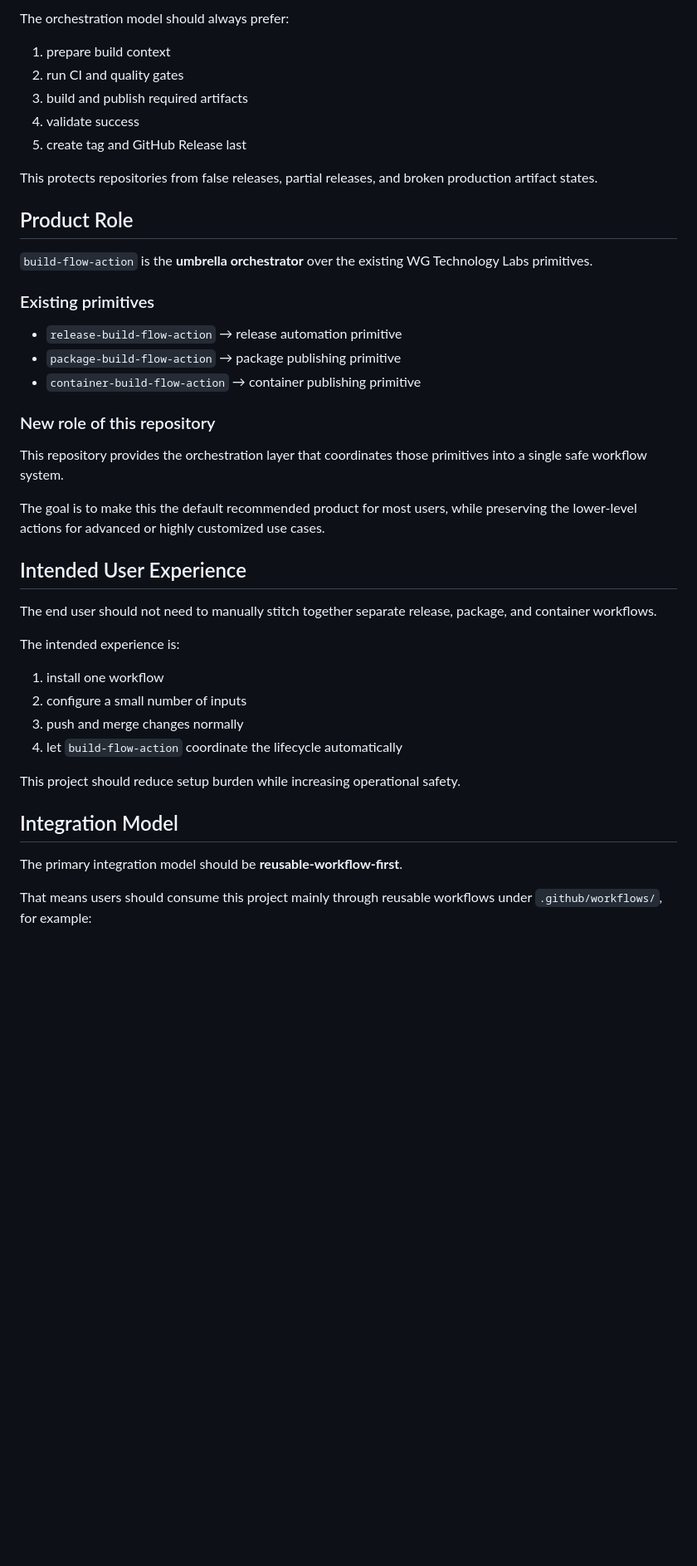
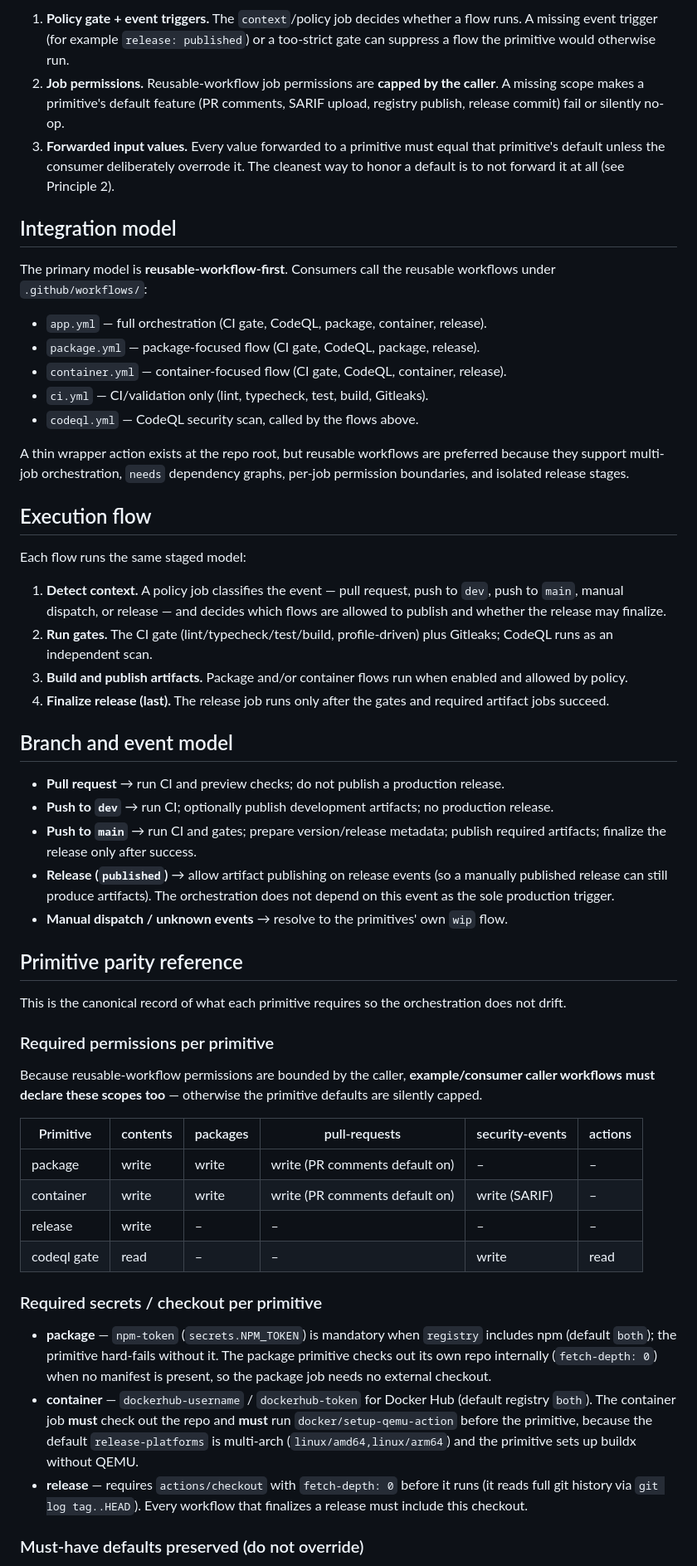
Before and after one commit to wgtechlabs/build-flow-action, a Markdown page: docs/architecture.md, the part around one of its changes. Shown at 83% size. Rendered like a GitHub page; blank space fills up the shorter version.

```diff
--- a/docs/architecture.md
+++ b/docs/architecture.md
@@ -57,46 +56,57 @@ This is the core anti-pattern this project is designed to eliminate.
 
-The orchestration model should always prefer:
+1. **Policy gate + event triggers.** The `context`/policy job decides whether a flow runs. A missing event trigger (for example `release: published`) or a too-strict gate can suppress a flow the primitive would otherwise run.
+2. **Job permissions.** Reusable-workflow job permissions are **capped by the caller**. A missing scope makes a primitive's default feature (PR comments, SARIF upload, registry publish, release commit) fail or silently no-op.
+3. **Forwarded input values.** Every value forwarded to a primitive must equal that primitive's default unless the consumer deliberately overrode it. The cleanest way to honor a default is to not forward it at all (see Principle 2).
 
-1. prepare build context
-2. run CI and quality gates
-3. build and publish required artifacts
-4. validate success
-5. create tag and GitHub Release last
+## Integration model
 
-This protects repositories from false releases, partial releases, and broken production artifact states.
+The primary model is **reusable-workflow-first**. Consumers call the reusable workflows under `.github/workflows/`:
 
-## Product Role
+- `app.yml` — full orchestration (CI gate, CodeQL, package, container, release).
+- `package.yml` — package-focused flow (CI gate, CodeQL, package, release).
+- `container.yml` — container-focused flow (CI gate, CodeQL, container, release).
+- `ci.yml` — CI/validation only (lint, typecheck, test, build, Gitleaks).
+- `codeql.yml` — CodeQL security scan, called by the flows above.
 
-`build-flow-action` is the **umbrella orchestrator** over the existing WG Technology Labs primitives.
+A thin wrapper action exists at the repo root, but reusable workflows are preferred because they support multi-job orchestration, `needs` dependency graphs, per-job permission boundaries, and isolated release stages.
 
-### Existing primitives
+## Execution flow
 
-- `release-build-flow-action` → release automation primitive
-- `package-build-flow-action` → package publishing primitive
-- `container-build-flow-action` → container publishing primitive
+Each flow runs the same staged model:
 
-### New role of this repository
+1. **Detect context.** A policy job classifies the event — pull request, push to `dev`, push to `main`, manual dispatch, or release — and decides which flows are allowed to publish and whether the release may finalize.
+2. **Run gates.** The CI gate (lint/typecheck/test/build, profile-driven) plus Gitleaks; CodeQL runs as an independent scan.
+3. **Build and publish artifacts.** Package and/or container flows run when enabled and allowed by policy.
+4. **Finalize release (last).** The release job runs only after the gates and required artifact jobs succeed.
 
-This repository provides the orchestration layer that coordinates those primitives into a single safe workflow system.
+## Branch and event model
 
-The goal is to make this the default recommended product for most users, while preserving the lower-level actions for advanced or highly customized use cases.
+- **Pull request** → run CI and preview checks; do not publish a production release.
+- **Push to `dev`** → run CI; optionally publish development artifacts; no production release.
+- **Push to `main`** → run CI and gates; prepare version/release metadata; publish required artifacts; finalize the release only after success.
+- **Release (`published`)** → allow artifact publishing on release events (so a manually published release can still produce artifacts). The orchestration does not depend on this event as the sole production trigger.
+- **Manual dispatch / unknown events** → resolve to the primitives' own `wip` flow.
 
-## Intended User Experience
+## Primitive parity reference
 
-The end user should not need to manually stitch together separate release, package, and container workflows.
+This is the canonical record of what each primitive requires so the orchestration does not drift.
 
-The intended experience is:
+### Required permissions per primitive
 
-1. install one workflow
-2. configure a small number of inputs
-3. push and merge changes normally
-4. let `build-flow-action` coordinate the lifecycle automatically
+Because reusable-workflow permissions are bounded by the caller, **example/consumer caller workflows must declare these scopes too** — otherwise the primitive defaults are silently capped.
 
-This project should reduce setup burden while increasing operational safety.
+| Primitive | contents | packages | pull-requests | security-events | actions |
+|-----------|----------|----------|---------------|-----------------|---------|
+| package   | write    | write    | write (PR comments default on) | – | – |
+| container | write    | write    | write (PR comments default on) | write (SARIF) | – |
+| release   | write    | –        | – | – | – |
+| codeql gate | read   | –        | – | write | read |
 
-## Integration Model
+### Required secrets / checkout per primitive
 
-The primary integration model should be **reusable-workflow-first**.
+- **package** — `npm-token` (`secrets.NPM_TOKEN`) is mandatory when `registry` includes npm (default `both`); the primitive hard-fails without it. The package primitive checks out its own repo internally (`fetch-depth: 0`) when no manifest is present, so the package job needs no external checkout.
+- **container** — `dockerhub-username` / `dockerhub-token` for Docker Hub (default registry `both`). The container job **must** check out the repo and **must** run `docker/setup-qemu-action` before the primitive, because the default `release-platforms` is multi-arch (`linux/amd64,linux/arm64`) and the primitive sets up buildx without QEMU.
+- **release** — requires `actions/checkout` with `fetch-depth: 0` before it runs (it reads full git history via `git log tag..HEAD`). Every workflow that finalizes a release must include this checkout.
 
-That means users should consume this project mainly through reusable workflows under `.github/workflows/`, for example:
+### Must-have defaults preserved (do not override)
 
```
Also changed, not shown: other parts of docs/architecture.md (+69 -192 lines).
